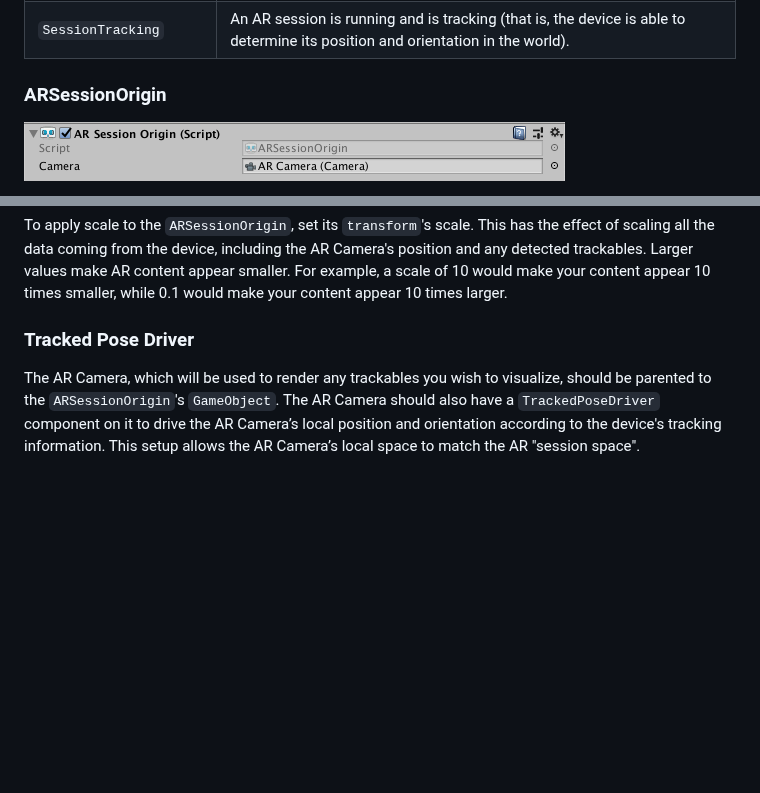
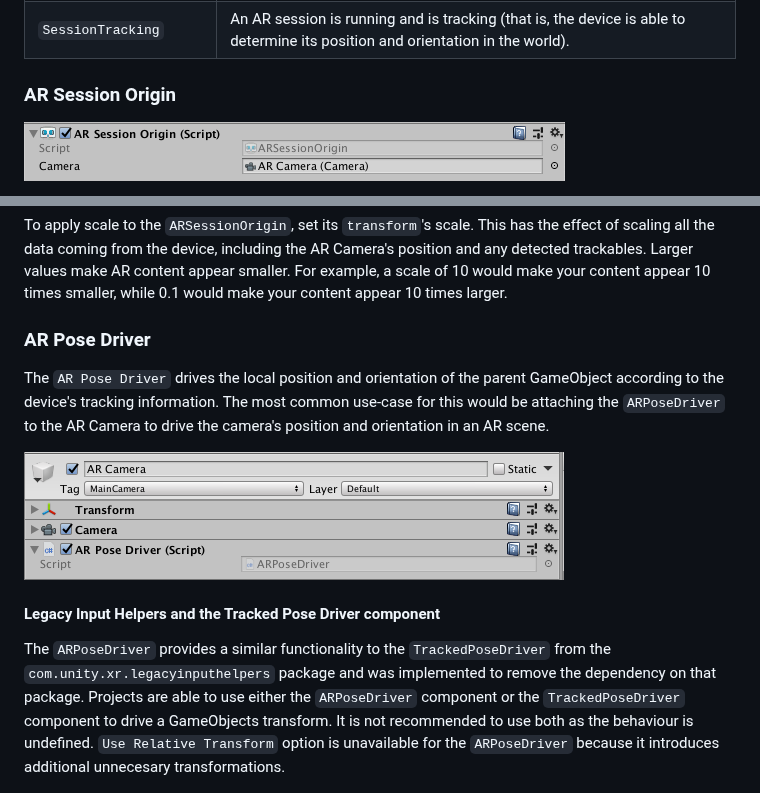
Before and after one commit to needle-mirror/com.unity.xr.arfoundation, a Markdown page: Documentation~/index.md, 2 parts joined by grey strips. Drawn GitHub-style; pictures changed too: Documentation~/images/ar-pose-driver.png (added); blank space fills up the shorter version.

```diff
--- a/Documentation~/index.md
+++ b/Documentation~/index.md
@@ -124,7 +124,7 @@ To determine the current state of the session (for example, whether the device i
 |`SessionInitialized`|An AR session is initializing (that is, starting up). This usually means AR is working, but hasn't gathered enough information about the environment.|
 |`SessionTracking`|An AR session is running and is tracking (that is, the device is able to determine its position and orientation in the world).|
 
-### ARSessionOrigin
+### AR Session Origin
 
 ![AR session origin](images/ar-session-origin.png "AR Session Origin")
 
@@ -140,9 +140,14 @@ Likewise, trackables that an AR device produces, such as planes, are provided in
 
 To apply scale to the `ARSessionOrigin`, set its `transform`'s scale. This has the effect of scaling all the data coming from the device, including the AR Camera's position and any detected trackables. Larger values make AR content appear smaller. For example, a scale of 10 would make your content appear 10 times smaller, while 0.1 would make your content appear 10 times larger.
 
-### Tracked Pose Driver
+### AR Pose Driver
 
-The AR Camera, which will be used to render any trackables you wish to visualize, should be parented to the `ARSessionOrigin`'s `GameObject`. The AR Camera should also have a `TrackedPoseDriver` component on it to drive the AR Camera’s local position and orientation according to the device's tracking information. This setup allows the AR Camera’s local space to match the AR "session space".
+The `AR Pose Driver` drives the local position and orientation of the parent GameObject according to the device's tracking information.  The most common use-case for this would be attaching the `ARPoseDriver` to the AR Camera to drive the camera's position and orientation in an AR scene.
+
+![AR Pose Driver](images/ar-pose-driver.png "AR Pose Driver")
+
+#### Legacy Input Helpers and the Tracked Pose Driver component
+The `ARPoseDriver` provides a similar functionality to the `TrackedPoseDriver` from the `com.unity.xr.legacyinputhelpers` package and was implemented to remove the dependency on that package. Projects are able to use either the `ARPoseDriver` component or the `TrackedPoseDriver` component to drive a GameObjects transform. It is not recommended to use both as the behaviour is undefined. `Use Relative Transform` option is unavailable for the `ARPoseDriver` because it introduces additional unnecesary transformations.
 
 ![Tracked Pose Driver](images/tracked-pose-driver.png "Tracked Pose Driver")
 
```
Also changed, not shown: CHANGELOG.md (+4 -0 lines), 4 other files.
